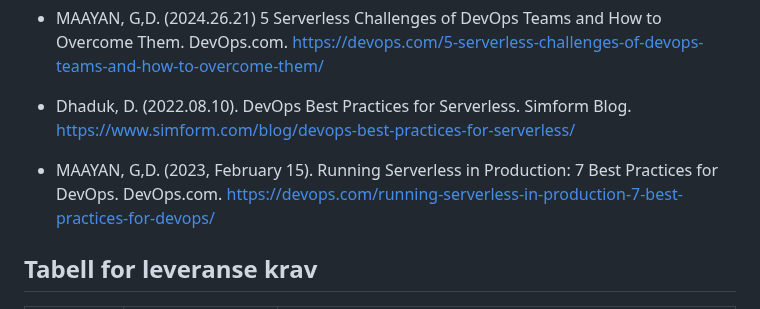
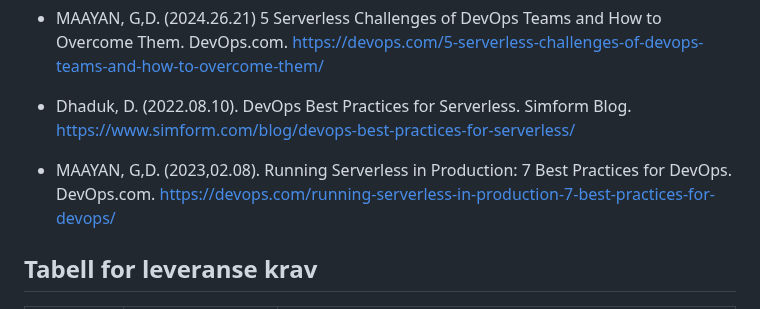
Before and after one commit to EzzoAli/devops-exam-26, a Markdown page: README.md, the part around the change. GitHub-like rendering.

```diff
--- a/README.md
+++ b/README.md
@@ -365,7 +365,7 @@ Mikrotjeneste-tilnærmingen gir DevOps-teamet mer kontroll over infrastruktur og
 
 - MAAYAN, G,D. (2024.26.21) 5 Serverless Challenges of DevOps Teams and How to Overcome Them. DevOps.com. https://devops.com/5-serverless-challenges-of-devops-teams-and-how-to-overcome-them/
 - Dhaduk, D. (2022.08.10). DevOps Best Practices for Serverless. Simform Blog. https://www.simform.com/blog/devops-best-practices-for-serverless/
-- MAAYAN, G,D. (2023, February 15). Running Serverless in Production: 7 Best Practices for DevOps. DevOps.com. https://devops.com/running-serverless-in-production-7-best-practices-for-devops/
+- MAAYAN, G,D. (2023,02.08). Running Serverless in Production: 7 Best Practices for DevOps. DevOps.com. https://devops.com/running-serverless-in-production-7-best-practices-for-devops/
 
 
 
```
